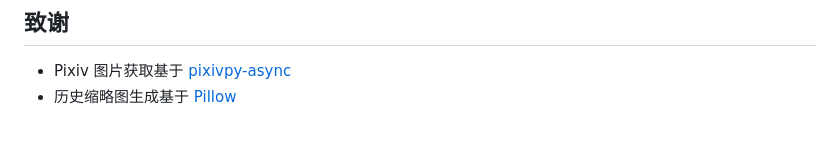
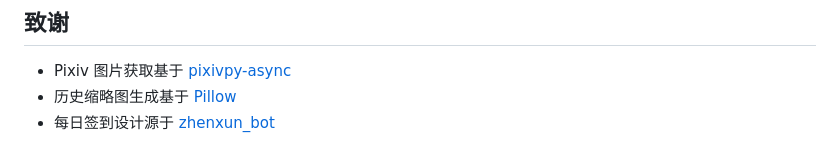
Before and after one commit to shitianyaa/astrbot_plugin_get_px, a Markdown page: README.md, the part around the change. Drawn GitHub-style.

Commit message:
Acknowledge zhenxun_bot check-in design

```diff
--- a/README.md
+++ b/README.md
@@ -159,3 +159,4 @@ AstrBot 插件 — 通过标签搜索 Pixiv 插画、发送图片并使用每日
 
 - Pixiv 图片获取基于 [pixivpy-async](https://github.com/Mikubill/pixivpy-async)
 - 历史缩略图生成基于 [Pillow](https://python-pillow.org/)
+- 每日签到设计源于 [zhenxun_bot](https://github.com/zhenxun-org/zhenxun_bot)
```
